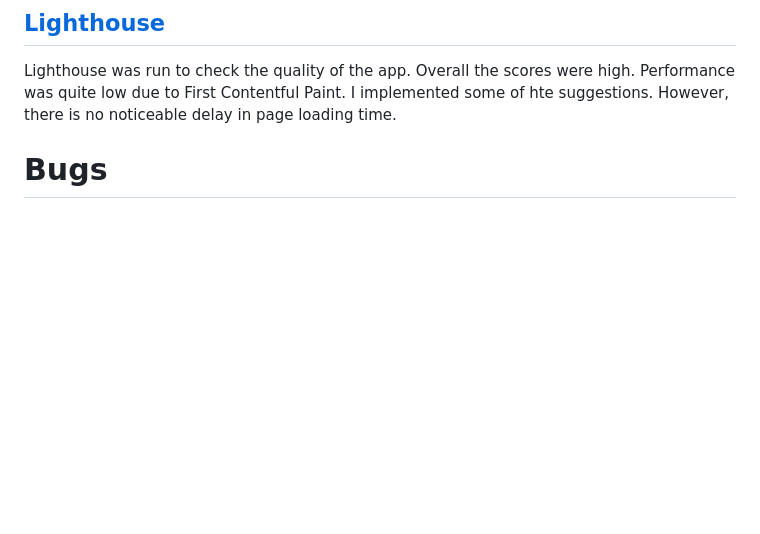
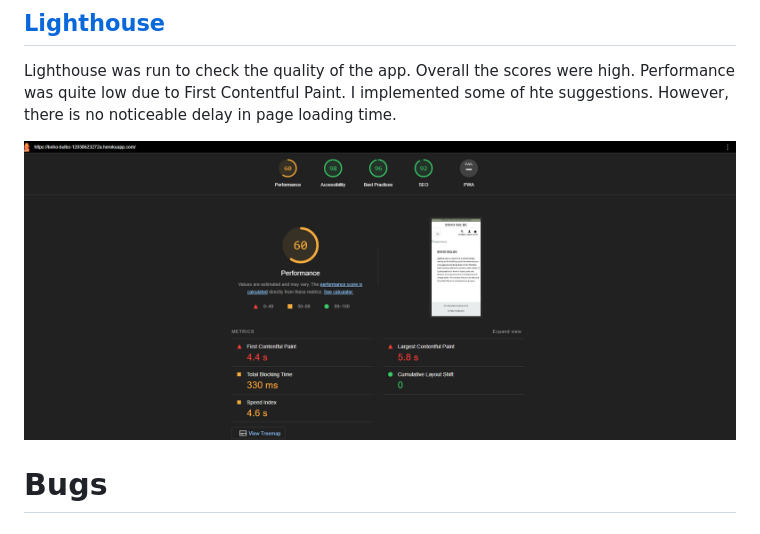
Before and after one commit to AbbyHumphreys/boho_bulbs, a Markdown page: TESTING.MD, the part around the change. Drawn GitHub-style; pictures changed too: media/lighthouse1.png (added); blank space fills up the shorter version.

Commit message:
add: lighthouse results to testing.md

```diff
--- a/TESTING.MD
+++ b/TESTING.MD
@@ -74,6 +74,8 @@ Lighthouse was run to check the quality of the app. Overall the scores were high
 Performance was quite low due to First Contentful Paint. I implemented some of hte suggestions.
 However, there is no noticeable delay in page loading time.
 
+![Lighthouse results](media/lighthouse1.png "Lighthouse Results")
+
 # Bugs
 
 ## Bugs Fixed
```
